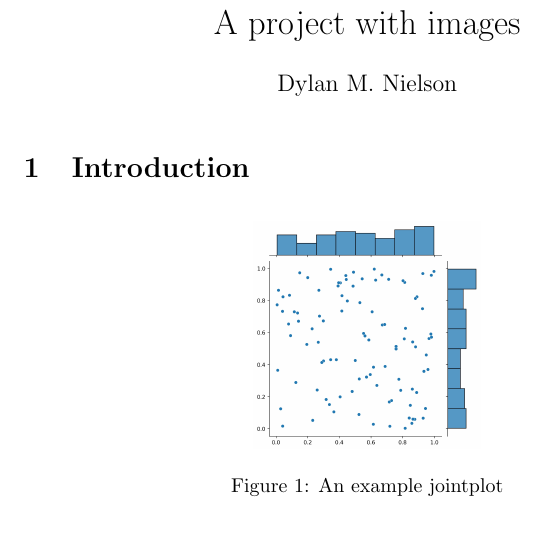
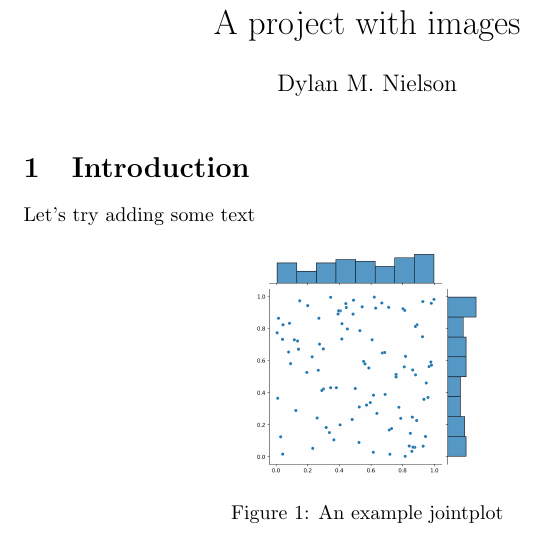
Before and after one commit to Shotgunosine/overleaf_test, a LaTeX document (manuscript/main.tex): part of the page, cut so that both start at the same text. Compiled offline with pdfLaTeX.

Commit message:
try suggesting changes

```diff
--- a/manuscript/main.tex
+++ b/manuscript/main.tex
@@ -13,6 +13,7 @@
 \maketitle
 
 \section{Introduction}
+Let's try adding some text
 \begin{figure}[htp]
     \centering
     \includegraphics[width=4cm]{fig1.jpg}
```
